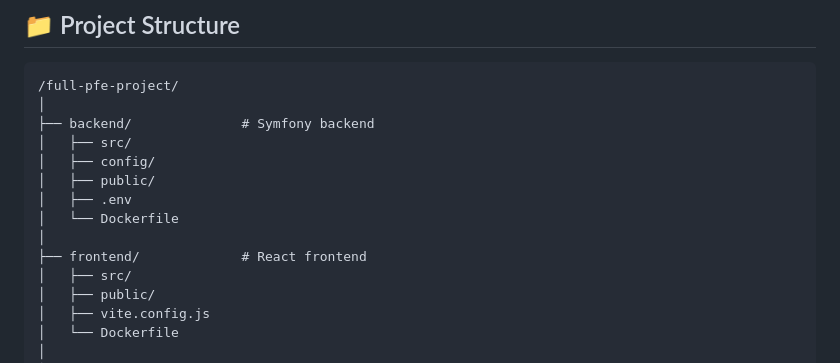
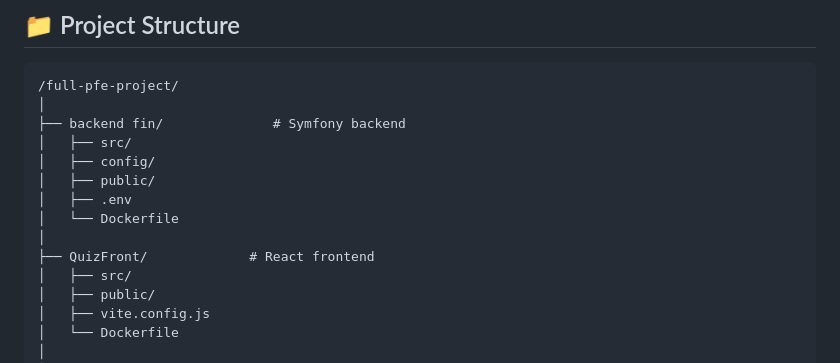
Before and after one commit to Wifekarf/full-pfe-project, a Markdown page: README.md, the part around the change. Rendered like a GitHub page.

````diff
--- a/README.md
+++ b/README.md
@@ -19,14 +19,14 @@ This is a fullstack web application built with **Symfony (backend)** and **React
 ```
 /full-pfe-project/
 │
-├── backend/              # Symfony backend
+├── backend fin/              # Symfony backend
 │   ├── src/
 │   ├── config/
 │   ├── public/
 │   ├── .env
 │   └── Dockerfile
 │
-├── frontend/             # React frontend
+├── QuizFront/             # React frontend
 │   ├── src/
 │   ├── public/
 │   ├── vite.config.js
````
